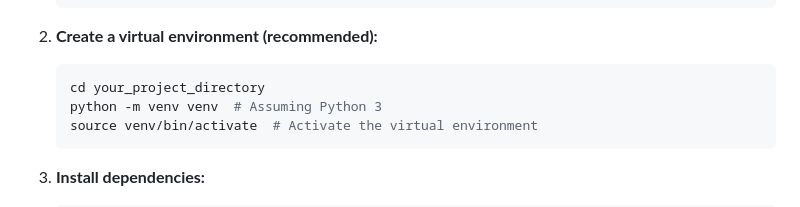
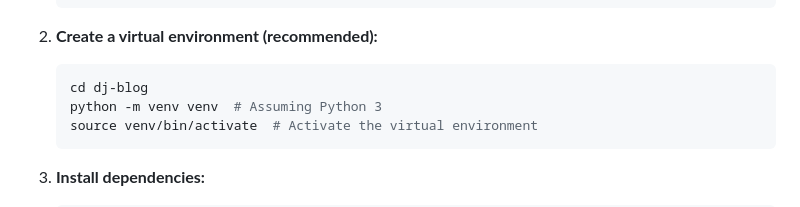
Before and after one commit to FrankCasanova/dj-blog, a Markdown page: README.md, the part around the change. GitHub-like rendering.

````diff
--- a/README.md
+++ b/README.md
@@ -21,7 +21,7 @@ This README provides instructions on setting up and running your Django applicat
 2. **Create a virtual environment (recommended):**
 
    ```bash
-   cd your_project_directory
+   cd dj-blog
    python -m venv venv  # Assuming Python 3
    source venv/bin/activate  # Activate the virtual environment
    ```
````
